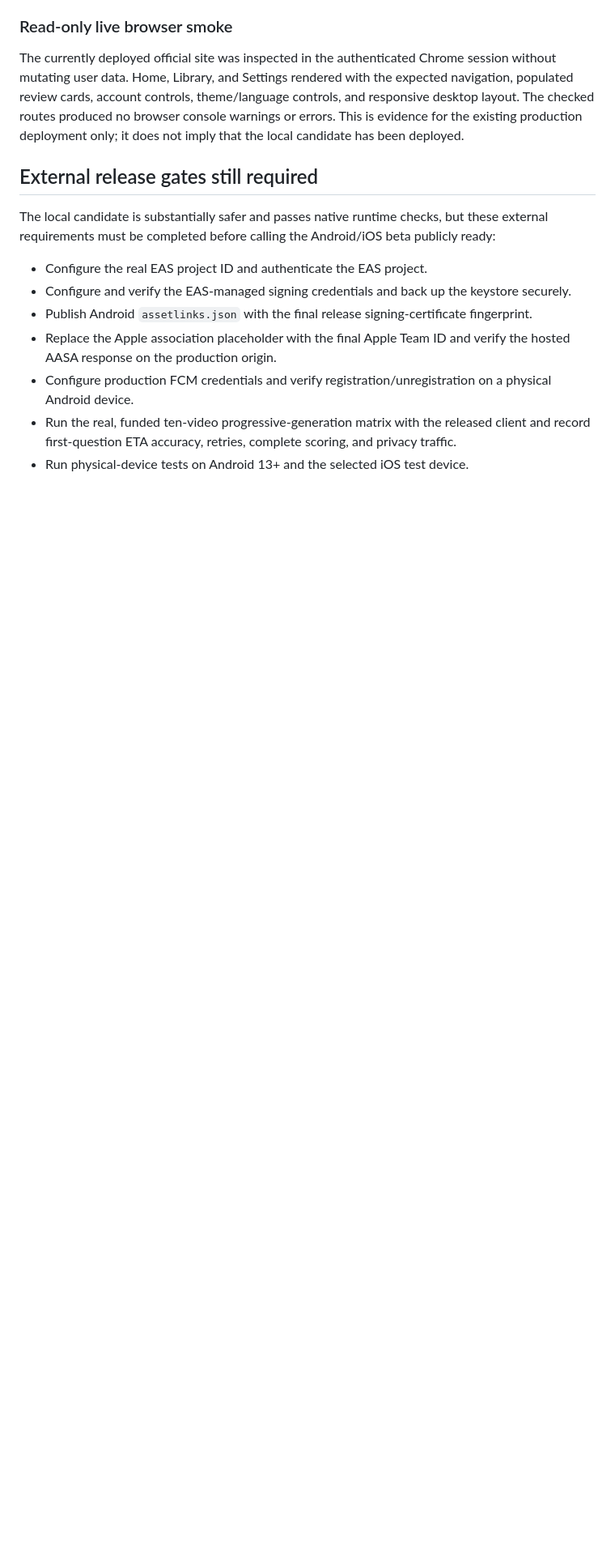
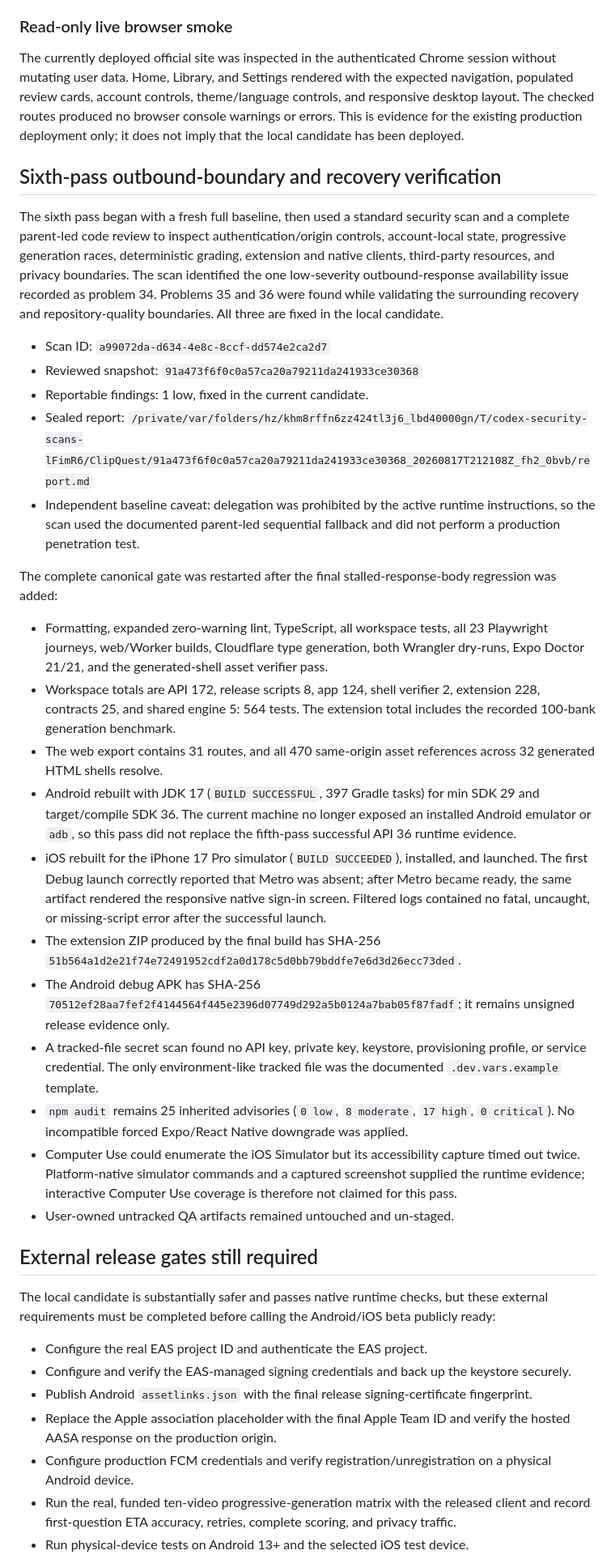
Before and after one commit to 404-Waifu-Not-Found/HHCC2026, a Markdown page: qa-results/local-production-readiness-remediation-2026-08-18.md, the part around one of its changes. Shown at 81% size. Rendered like a GitHub page; blank space fills up the shorter version.

Commit message:
docs(qa): record sixth production-readiness pass

```diff
--- a/qa-results/local-production-readiness-remediation-2026-08-18.md
+++ b/qa-results/local-production-readiness-remediation-2026-08-18.md
@@ -176,6 +179,30 @@ A fresh standard security scan reviewed seven repository trust surfaces at the p
 
 The currently deployed official site was inspected in the authenticated Chrome session without mutating user data. Home, Library, and Settings rendered with the expected navigation, populated review cards, account controls, theme/language controls, and responsive desktop layout. The checked routes produced no browser console warnings or errors. This is evidence for the existing production deployment only; it does not imply that the local candidate has been deployed.
 
+## Sixth-pass outbound-boundary and recovery verification
+
+The sixth pass began with a fresh full baseline, then used a standard security scan and a complete parent-led code review to inspect authentication/origin controls, account-local state, progressive generation races, deterministic grading, extension and native clients, third-party resources, and privacy boundaries. The scan identified the one low-severity outbound-response availability issue recorded as problem 34. Problems 35 and 36 were found while validating the surrounding recovery and repository-quality boundaries. All three are fixed in the local candidate.
+
+- Scan ID: `a99072da-d634-4e8c-8ccf-dd574e2ca2d7`
+- Reviewed snapshot: `91a473f6f0c0a57ca20a79211da241933ce30368`
+- Reportable findings: 1 low, fixed in the current candidate.
+- Sealed report: `/private/var/folders/hz/khm8rffn6zz424tl3j6_lbd40000gn/T/codex-security-scans-lFimR6/ClipQuest/91a473f6f0c0a57ca20a79211da241933ce30368_20260817T212108Z_fh2_0bvb/report.md`
+- Independent baseline caveat: delegation was prohibited by the active runtime instructions, so the scan used the documented parent-led sequential fallback and did not perform a production penetration test.
+
+The complete canonical gate was restarted after the final stalled-response-body regression was added:
+
+- Formatting, expanded zero-warning lint, TypeScript, all workspace tests, all 23 Playwright journeys, web/Worker builds, Cloudflare type generation, both Wrangler dry-runs, Expo Doctor 21/21, and the generated-shell asset verifier pass.
+- Workspace totals are API 172, release scripts 8, app 124, shell verifier 2, extension 228, contracts 25, and shared engine 5: 564 tests. The extension total includes the recorded 100-bank generation benchmark.
+- The web export contains 31 routes, and all 470 same-origin asset references across 32 generated HTML shells resolve.
+- Android rebuilt with JDK 17 (`BUILD SUCCESSFUL`, 397 Gradle tasks) for min SDK 29 and target/compile SDK 36. The current machine no longer exposed an installed Android emulator or `adb`, so this pass did not replace the fifth-pass successful API 36 runtime evidence.
+- iOS rebuilt for the iPhone 17 Pro simulator (`BUILD SUCCEEDED`), installed, and launched. The first Debug launch correctly reported that Metro was absent; after Metro became ready, the same artifact rendered the responsive native sign-in screen. Filtered logs contained no fatal, uncaught, or missing-script error after the successful launch.
+- The extension ZIP produced by the final build has SHA-256 `51b564a1d2e21f74e72491952cdf2a0d178c5d0bb79bddfe7e6d3d26ecc73ded`.
+- The Android debug APK has SHA-256 `70512ef28aa7fef2f4144564f445e2396d07749d292a5b0124a7bab05f87fadf`; it remains unsigned release evidence only.
+- A tracked-file secret scan found no API key, private key, keystore, provisioning profile, or service credential. The only environment-like tracked file was the documented `.dev.vars.example` template.
+- `npm audit` remains 25 inherited advisories (`0 low`, `8 moderate`, `17 high`, `0 critical`). No incompatible forced Expo/React Native downgrade was applied.
+- Computer Use could enumerate the iOS Simulator but its accessibility capture timed out twice. Platform-native simulator commands and a captured screenshot supplied the runtime evidence; interactive Computer Use coverage is therefore not claimed for this pass.
+- User-owned untracked QA artifacts remained untouched and un-staged.
+
 ## External release gates still required
 
 The local candidate is substantially safer and passes native runtime checks, but these external requirements must be completed before calling the Android/iOS beta publicly ready:
```
Also changed, not shown: other parts of qa-results/local-production-readiness-remediation-2026-08-18.md (+3 -0 lines).
